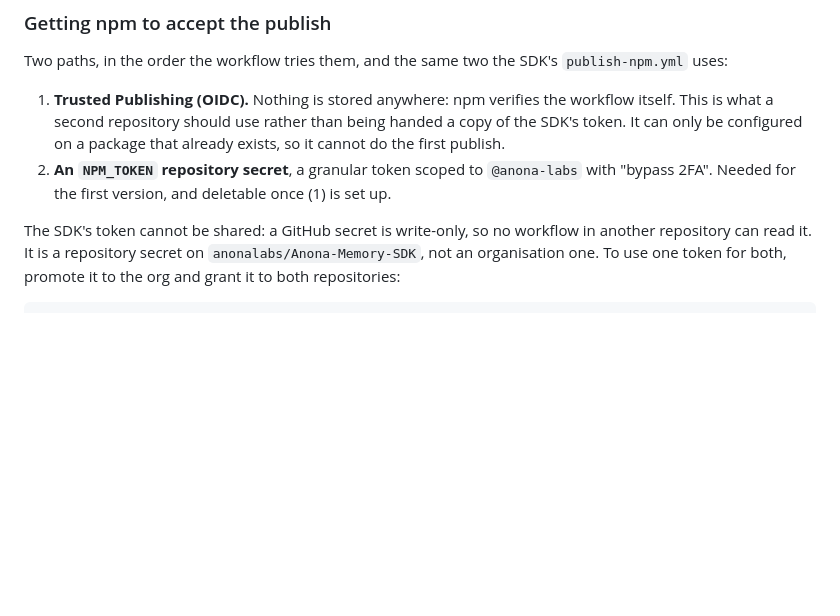
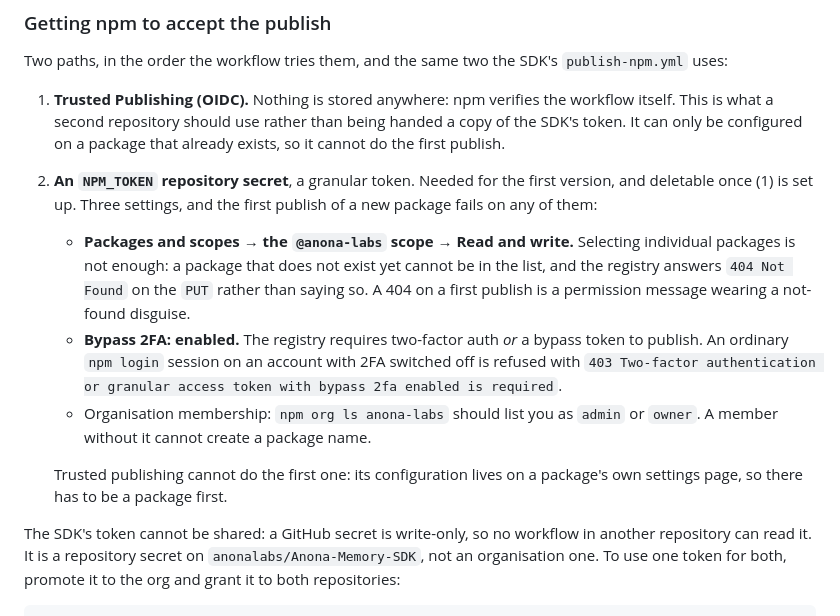
Before and after one commit to anonalabs/magpie, a Markdown page: CONTRIBUTING.md, the part around the change. Rendered like a GitHub page; blank space fills up the shorter version.

Commit message:
docs: what the npm token actually needs, learned by hitting all of it
Three attempts to publish 0.1.0, three different refusals, none of which says
what is wrong in words:

- CI, with the SDK's token: 404 on the PUT. That token is scoped to selected
  packages, and a name that does not exist yet cannot be selected, so the
  registry reports the name as not found rather than as not permitted.
- A local npm login as raisrujan: 403, two-factor auth or a bypass-2FA token
  required. The account has 2FA off, so a plain session cannot publish at all.
- The account is fine: npm org ls says @anona-labs is an org and raisrujan is
  an admin, so creating a package is allowed, by the right credential.

Written down so the next new package under this scope costs one token and not
an afternoon.

```diff
--- a/CONTRIBUTING.md
+++ b/CONTRIBUTING.md
@@ -103,9 +103,24 @@ Two paths, in the order the workflow tries them, and the same two the SDK's
    workflow itself. This is what a second repository should use rather than
    being handed a copy of the SDK's token. It can only be configured on a
    package that already exists, so it cannot do the first publish.
-2. **An `NPM_TOKEN` repository secret**, a granular token scoped to
-   `@anona-labs` with "bypass 2FA". Needed for the first version, and
-   deletable once (1) is set up.
+2. **An `NPM_TOKEN` repository secret**, a granular token. Needed for the first
+   version, and deletable once (1) is set up. Three settings, and the first
+   publish of a new package fails on any of them:
+
+   - **Packages and scopes → the `@anona-labs` scope → Read and write.**
+     Selecting individual packages is not enough: a package that does not
+     exist yet cannot be in the list, and the registry answers `404 Not Found`
+     on the `PUT` rather than saying so. A 404 on a first publish is a
+     permission message wearing a not-found disguise.
+   - **Bypass 2FA: enabled.** The registry requires two-factor auth *or* a
+     bypass token to publish. An ordinary `npm login` session on an account
+     with 2FA switched off is refused with `403 Two-factor authentication or
+     granular access token with bypass 2fa enabled is required`.
+   - Organisation membership: `npm org ls anona-labs` should list you as
+     `admin` or `owner`. A member without it cannot create a package name.
+
+   Trusted publishing cannot do the first one: its configuration lives on a
+   package's own settings page, so there has to be a package first.
 
 The SDK's token cannot be shared: a GitHub secret is write-only, so no
 workflow in another repository can read it. It is a repository secret on
```
